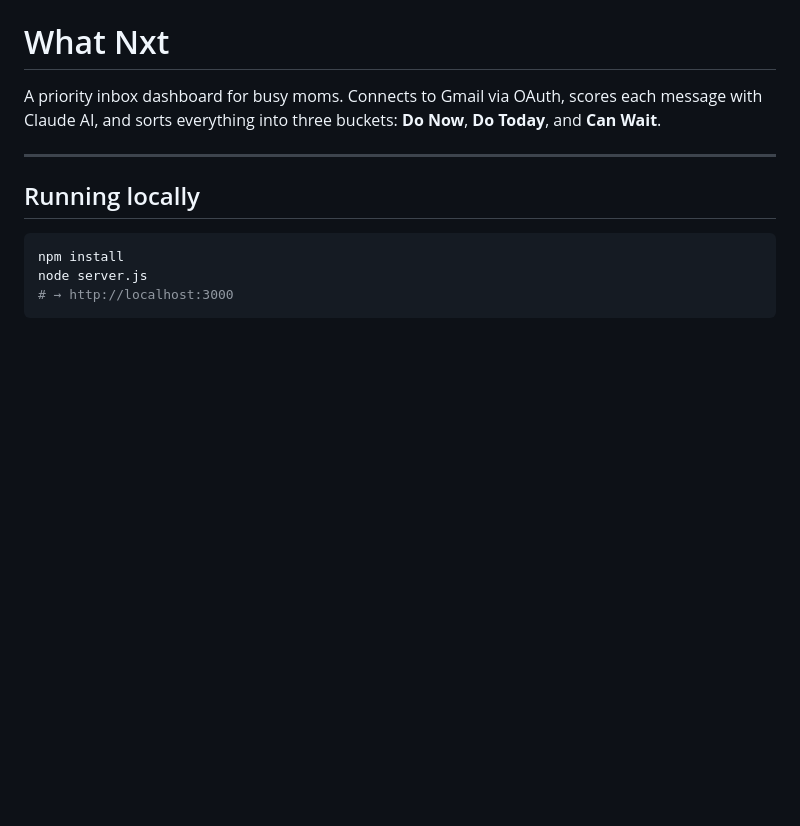
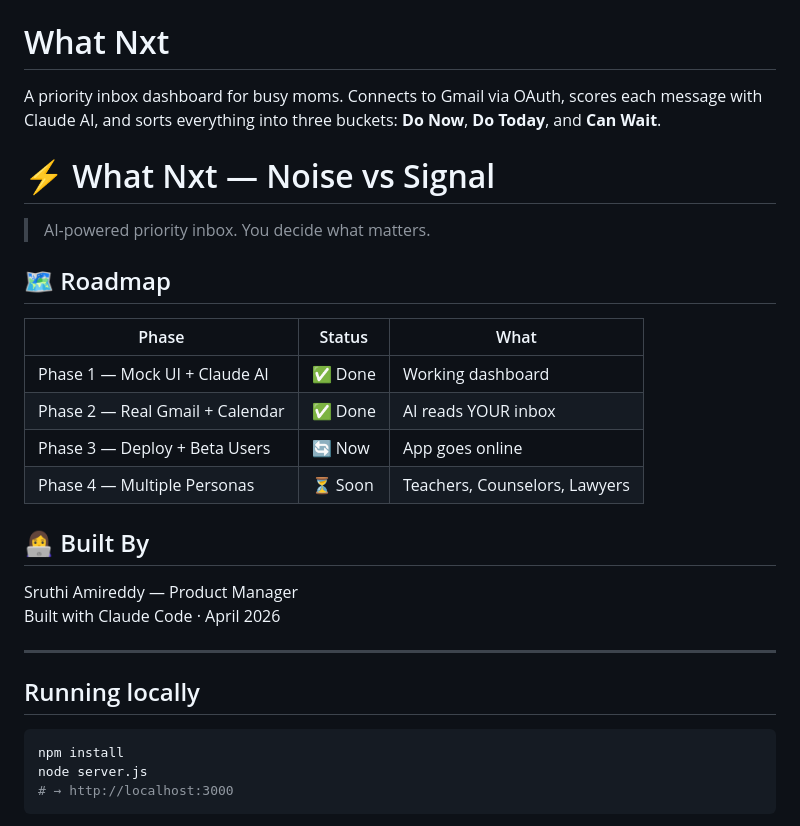
Before and after one commit to Sruthiamireddy2026/WhatNxt-app, a Markdown page: README.md, the part around the change. GitHub-like rendering; blank space fills up the shorter version.

Commit message:
Enhance README with roadmap and contributors
Added roadmap and built by section to README.

```diff
--- a/README.md
+++ b/README.md
@@ -1,6 +1,20 @@
 # What Nxt
 
 A priority inbox dashboard for busy moms. Connects to Gmail via OAuth, scores each message with Claude AI, and sorts everything into three buckets: **Do Now**, **Do Today**, and **Can Wait**.
+# ⚡ What Nxt — Noise vs Signal
+> AI-powered priority inbox. You decide what matters.
+
+## 🗺️ Roadmap
+| Phase | Status | What |
+|-------|--------|------|
+| Phase 1 — Mock UI + Claude AI | ✅ Done | Working dashboard |
+| Phase 2 — Real Gmail + Calendar | ✅ Done | AI reads YOUR inbox |
+| Phase 3 — Deploy + Beta Users | 🔄 Now | App goes online |
+| Phase 4 — Multiple Personas | ⏳ Soon | Teachers, Counselors, Lawyers |
+
+## 👩‍💻 Built By
+Sruthi Amireddy — Product Manager
+Built with Claude Code · April 2026
 
 ---
 
```
